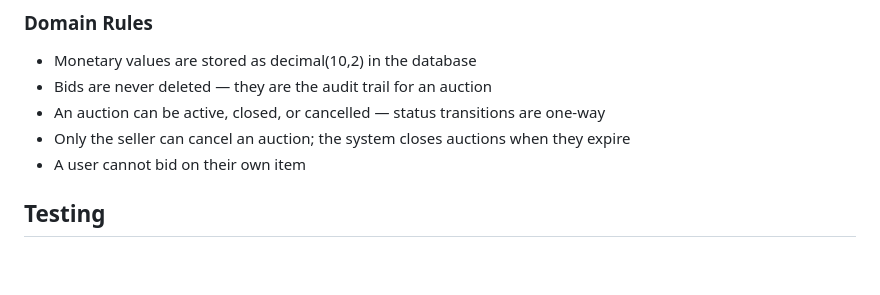
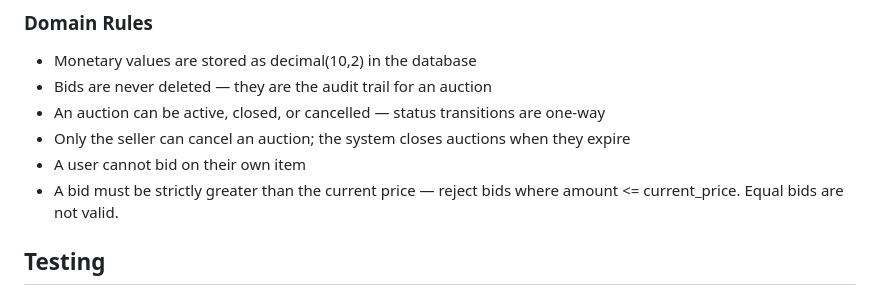
Before and after one commit to SkillTilt/dpc26-getting-started-with-claude-workshop, a Markdown page: CLAUDE.md, the part around the change. Drawn GitHub-style; blank space fills up the shorter version.

Commit message:
Add strict bid validation domain rule to CLAUDE.md
Bids must be strictly greater than the current price — equal bids are not valid.

```diff
--- a/CLAUDE.md
+++ b/CLAUDE.md
@@ -76,6 +76,7 @@ Five tables: users, categories, items (with seller_id, winner_id, status enum),
 - An auction can be active, closed, or cancelled — status transitions are one-way
 - Only the seller can cancel an auction; the system closes auctions when they expire
 - A user cannot bid on their own item
+- A bid must be strictly greater than the current price — reject bids where amount <= current_price. Equal bids are not valid.
 
 ## Testing
 
```
